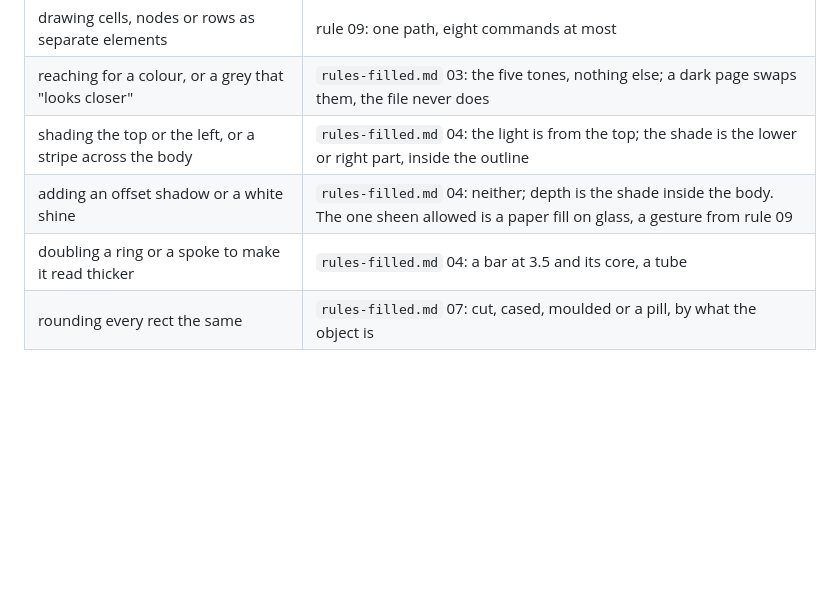
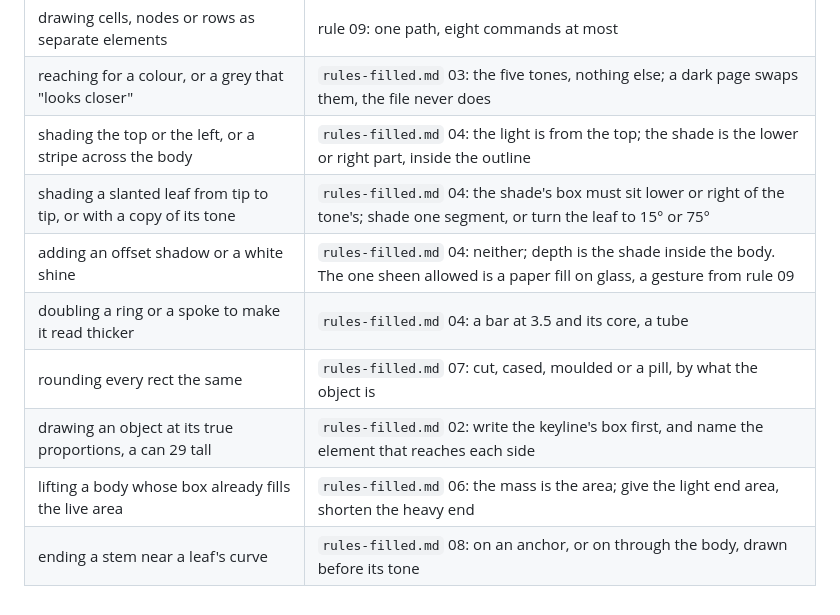
Before and after one commit to lucasmarkes/skills, a Markdown page: skills/pretty-icons/SKILL.md, the part around the change. GitHub-like rendering; blank space fills up the shorter version.

```diff
--- a/skills/pretty-icons/SKILL.md
+++ b/skills/pretty-icons/SKILL.md
@@ -82,6 +82,10 @@ Edit only that icon's `.svg`. Run steps 4 and 5 for the set.
 | drawing cells, nodes or rows as separate elements | rule 09: one path, eight commands at most |
 | reaching for a colour, or a grey that "looks closer" | `rules-filled.md` 03: the five tones, nothing else; a dark page swaps them, the file never does |
 | shading the top or the left, or a stripe across the body | `rules-filled.md` 04: the light is from the top; the shade is the lower or right part, inside the outline |
+| shading a slanted leaf from tip to tip, or with a copy of its tone | `rules-filled.md` 04: the shade's box must sit lower or right of the tone's; shade one segment, or turn the leaf to 15° or 75° |
 | adding an offset shadow or a white shine | `rules-filled.md` 04: neither; depth is the shade inside the body. The one sheen allowed is a paper fill on glass, a gesture from rule 09 |
 | doubling a ring or a spoke to make it read thicker | `rules-filled.md` 04: a bar at 3.5 and its core, a tube |
 | rounding every rect the same | `rules-filled.md` 07: cut, cased, moulded or a pill, by what the object is |
+| drawing an object at its true proportions, a can 29 tall | `rules-filled.md` 02: write the keyline's box first, and name the element that reaches each side |
+| lifting a body whose box already fills the live area | `rules-filled.md` 06: the mass is the area; give the light end area, shorten the heavy end |
+| ending a stem near a leaf's curve | `rules-filled.md` 08: on an anchor, or on through the body, drawn before its tone |
```
Also changed, not shown: skills/pretty-icons/rules-filled.md (+19 -8 lines), 1 other file.
